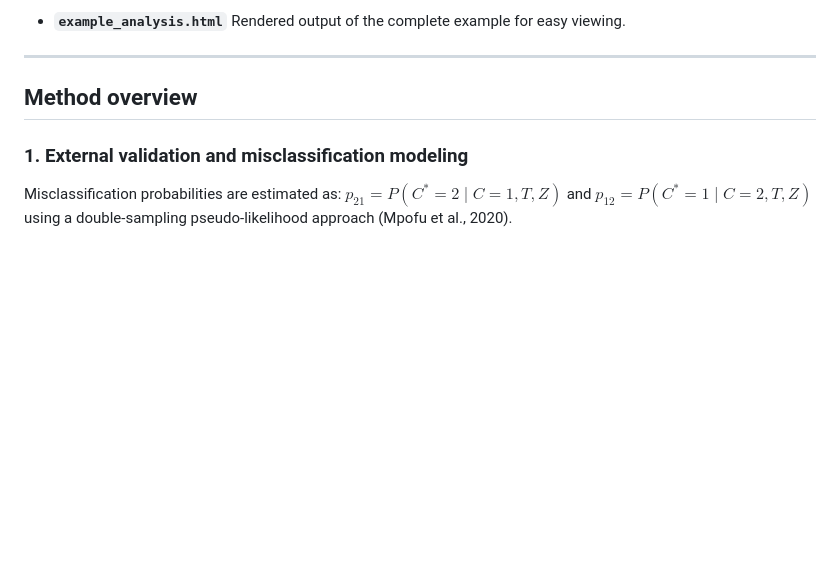
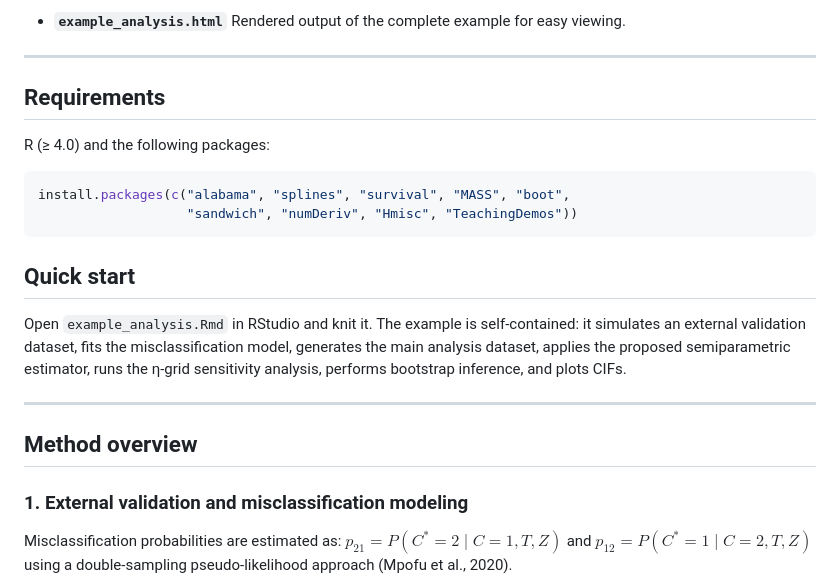
Before and after one commit to tbalanos/misclassified-competing-risks-bssmle, a Markdown page: README.md, the part around the change. Rendered like a GitHub page; blank space fills up the shorter version.

````diff
--- a/README.md
+++ b/README.md
@@ -43,6 +43,25 @@ This repository contains all functions and reproducible example code needed to:
 
 * **`example_analysis.html`**
   Rendered output of the complete example for easy viewing.
+
+---
+
+## Requirements
+
+R (≥ 4.0) and the following packages:
+
+```r
+install.packages(c("alabama", "splines", "survival", "MASS", "boot",
+                   "sandwich", "numDeriv", "Hmisc", "TeachingDemos"))
+```
+
+## Quick start
+
+Open `example_analysis.Rmd` in RStudio and knit it. The example is
+self-contained: it simulates an external validation dataset, fits the
+misclassification model, generates the main analysis dataset, applies
+the proposed semiparametric estimator, runs the η-grid sensitivity
+analysis, performs bootstrap inference, and plots CIFs.
 
 ---
 
````
